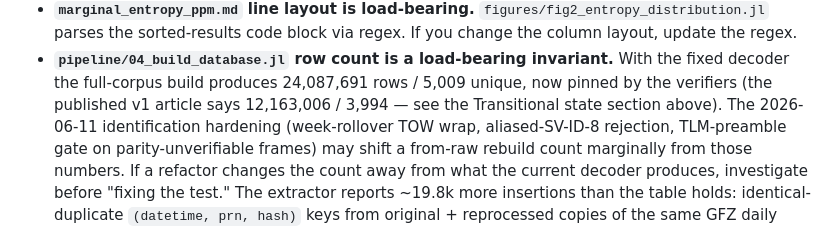
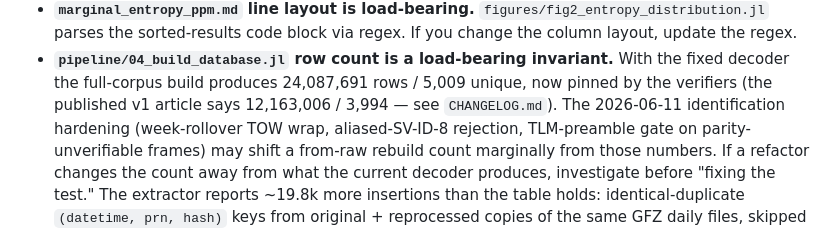
Before and after one commit to sjmurdoch/gps-special-messages, a Markdown page: CLAUDE.md, the part around one of its changes. GitHub-like rendering.

```diff
--- a/CLAUDE.md
+++ b/CLAUDE.md
@@ -192,8 +172,8 @@ deeper detail see IS-GPS-200N §20.3.3.5.1.8 (linked from DATA.md).
 - **`pipeline/04_build_database.jl` row count is a load-bearing
   invariant.** With the fixed decoder the full-corpus build produces
   24,087,691 rows / 5,009 unique, now pinned by the verifiers (the
-  published v1 article says 12,163,006 / 3,994 — see the Transitional
-  state section above). The 2026-06-11 identification hardening
+  published v1 article says 12,163,006 / 3,994 — see `CHANGELOG.md`).
+  The 2026-06-11 identification hardening
   (week-rollover TOW wrap, aliased-SV-ID-8 rejection, TLM-preamble gate
   on parity-unverifiable frames) may shift a from-raw rebuild count
   marginally from those numbers. If a refactor changes the count away
```
Also changed, not shown: other parts of CLAUDE.md (+0 -20 lines).
